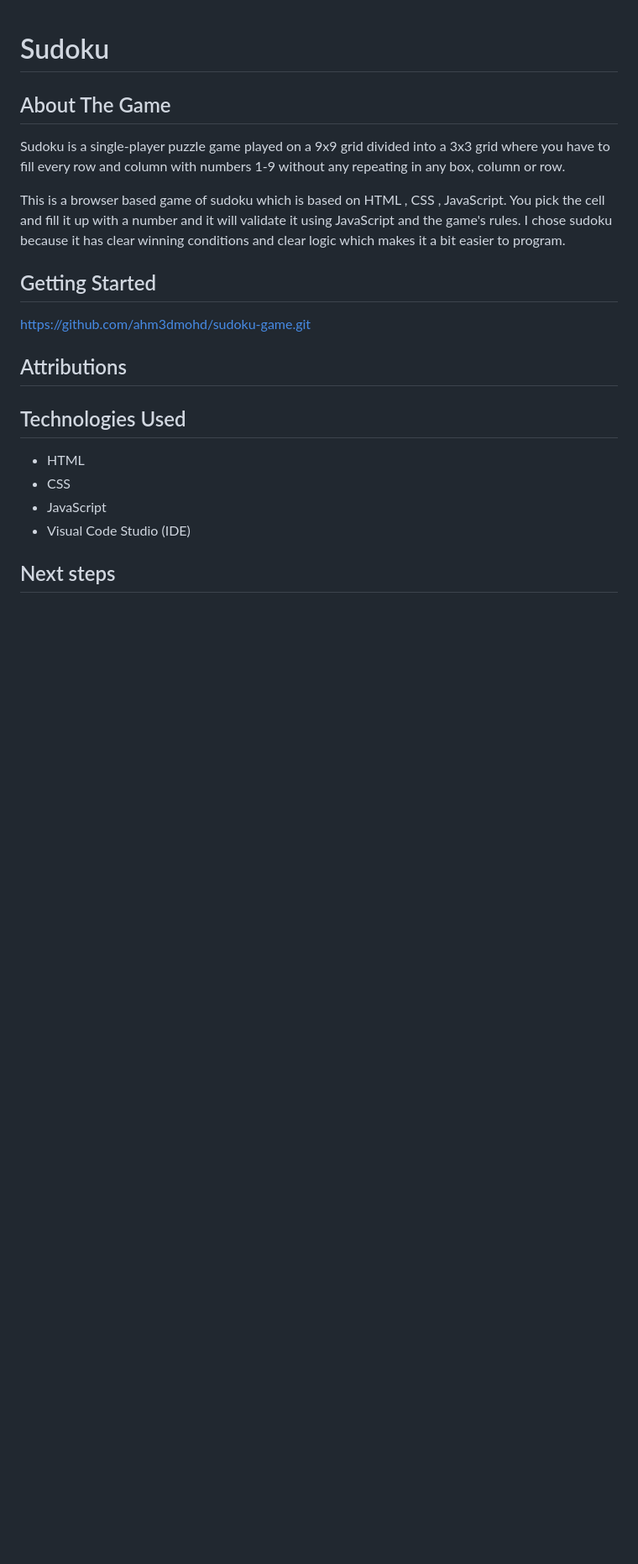
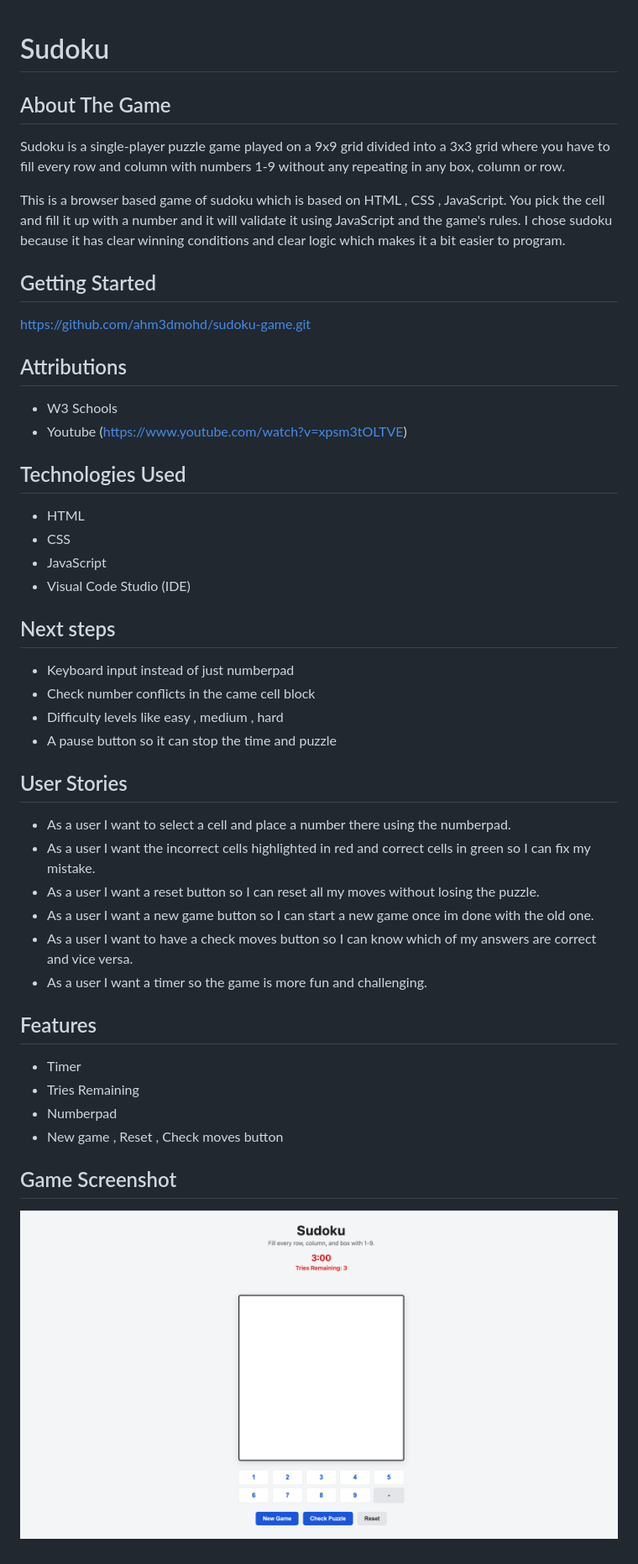
Before and after one commit to ahm3dmohd/sudoku-game, a Markdown page: README.md, the part around the change. Shown: that part at 84% size. Drawn GitHub-style; pictures changed too: gameimage.png (added); blank space fills up the shorter version.

Commit message:
finished the readme file

```diff
--- a/README.md
+++ b/README.md
@@ -12,6 +12,8 @@ https://github.com/ahm3dmohd/sudoku-game.git
 
 ## Attributions
 
+- W3 Schools
+- Youtube (https://www.youtube.com/watch?v=xpsm3tOLTVE)
 
 ## Technologies Used
 
@@ -21,3 +23,28 @@ https://github.com/ahm3dmohd/sudoku-game.git
 - Visual Code Studio (IDE)
 
 ## Next steps
+
+- Keyboard input instead of just numberpad
+- Check number conflicts in the came cell block
+- Difficulty levels like easy , medium , hard
+- A pause button so it can stop the time and puzzle
+
+## User Stories
+
+- As a user I want to select a cell and place a number there using the numberpad.
+- As a user I want the incorrect cells highlighted in red and correct cells in green so I can fix my mistake.
+- As a user I want a reset button so I can reset all my moves without losing the puzzle.
+- As a user I want a new game button so I can start a new game once im done with the old one.
+- As a user I want to have a check moves button so I can know which of my answers are correct and vice versa.
+- As a user I want a timer so the game is more fun and challenging.
+
+## Features
+
+- Timer
+- Tries Remaining
+- Numberpad
+- New game , Reset , Check moves button
+
+## Game Screenshot
+
+![game image](./gameimage.png)
```
